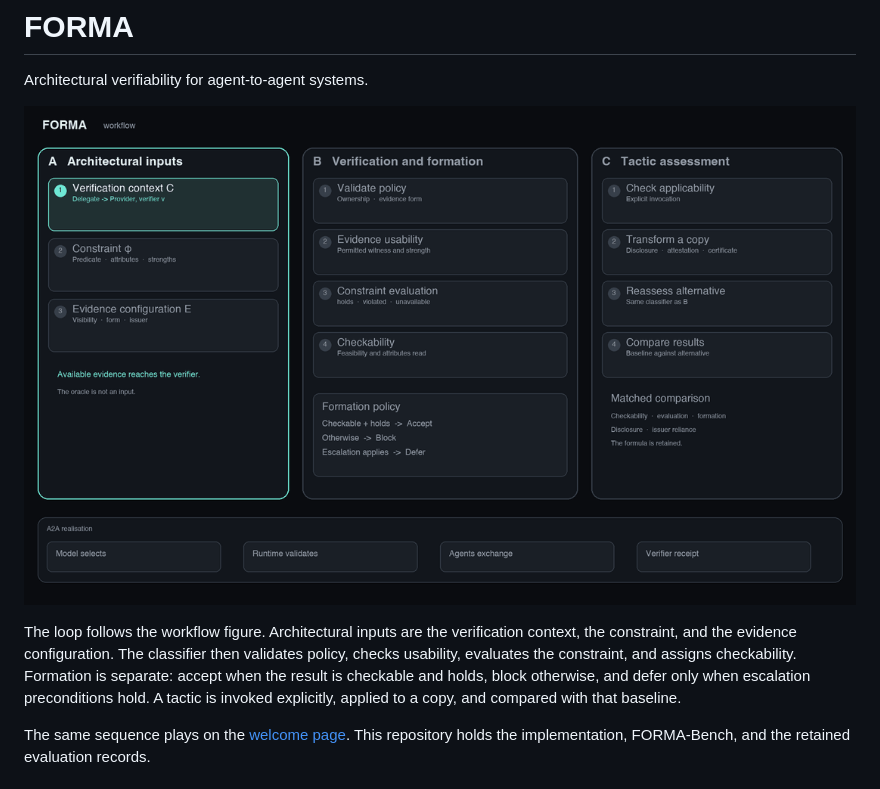
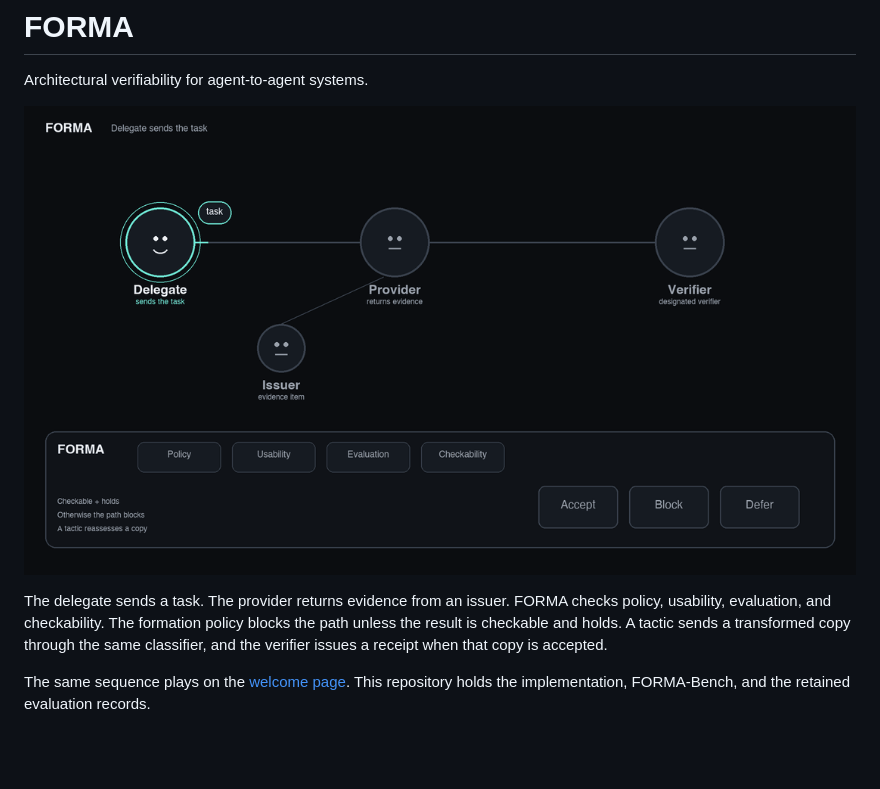
Before and after one commit to ResearchAnonymized/FORMA, a Markdown page: README.md, the part around the change. GitHub-like rendering; pictures changed too: docs/forma-exchange.gif; blank space fills up the shorter version.

Commit message:
Show the workflow as agents exchanging a task and evidence.
The delegate sends a task, the provider returns evidence, and FORMA blocks or accepts that path.

```diff
--- a/README.md
+++ b/README.md
@@ -2,9 +2,9 @@
 
 Architectural verifiability for agent-to-agent systems.
 
-![FORMA workflow. Architectural inputs, then verification and formation, then an explicit tactic reassessment. Along the bottom, the model selects an action, the runtime validates it, the agents exchange evidence, and the verifier issues a receipt.](docs/forma-exchange.gif)
+![Four agent icons. The delegate sends a task to the provider, the provider returns evidence toward the verifier, FORMA blocks that path, then a transformed copy is accepted and the verifier receives a receipt.](docs/forma-exchange.gif)
 
-The loop follows the workflow figure. Architectural inputs are the verification context, the constraint, and the evidence configuration. The classifier then validates policy, checks usability, evaluates the constraint, and assigns checkability. Formation is separate: accept when the result is checkable and holds, block otherwise, and defer only when escalation preconditions hold. A tactic is invoked explicitly, applied to a copy, and compared with that baseline.
+The delegate sends a task. The provider returns evidence from an issuer. FORMA checks policy, usability, evaluation, and checkability. The formation policy blocks the path unless the result is checkable and holds. A tactic sends a transformed copy through the same classifier, and the verifier issues a receipt when that copy is accepted.
 
 The same sequence plays on the [welcome page](https://researchanonymized.github.io/FORMA/). This repository holds the implementation, FORMA-Bench, and the retained evaluation records.
 
```
Also changed, not shown: 1 other file.
